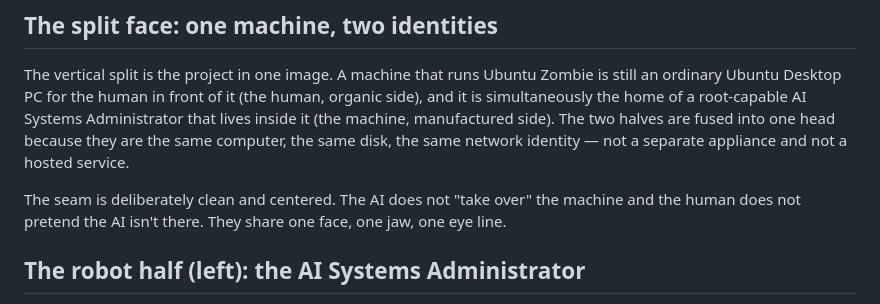
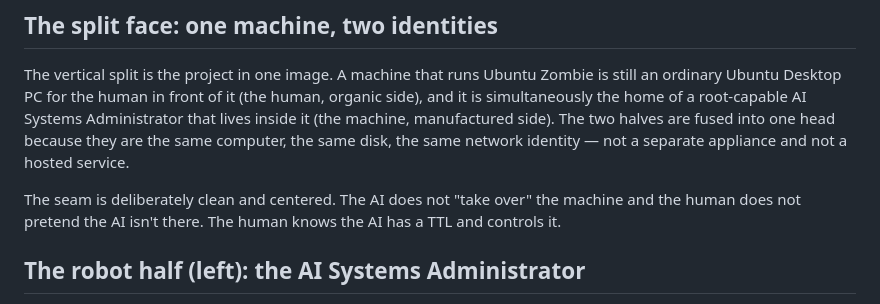
Before and after one commit to japer-technology/ubuntu-zombie, a Markdown page: LOGO-MEANING.md, the part around the change. Rendered like a GitHub page.

```diff
--- a/LOGO-MEANING.md
+++ b/LOGO-MEANING.md
@@ -26,7 +26,7 @@ a hosted service.
 
 The seam is deliberately clean and centered. The AI does not
 "take over" the machine and the human does not pretend the AI
-isn't there. They share one face, one jaw, one eye line.
+isn't there. The human knows the AI has a TTL and controls it.
 
 ## The robot half (left): the AI Systems Administrator
 
```
